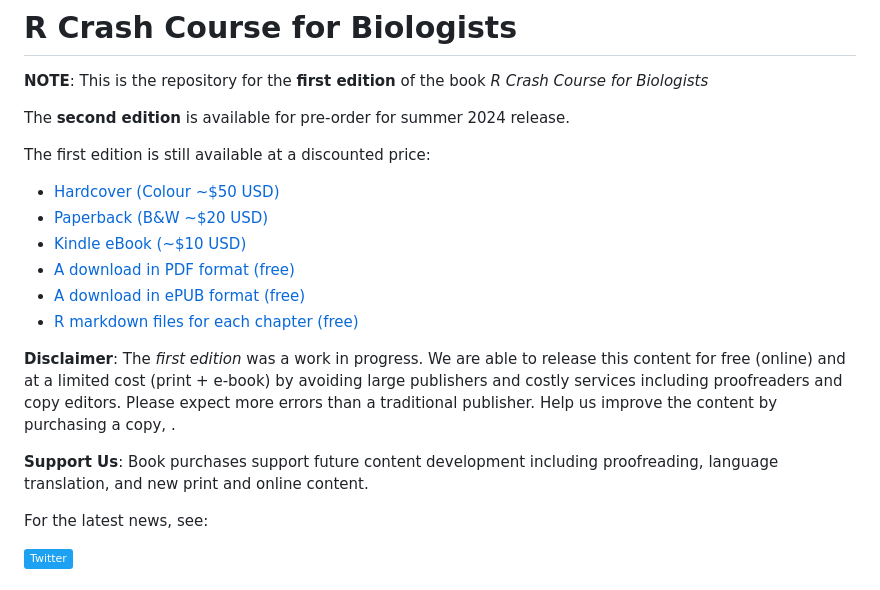
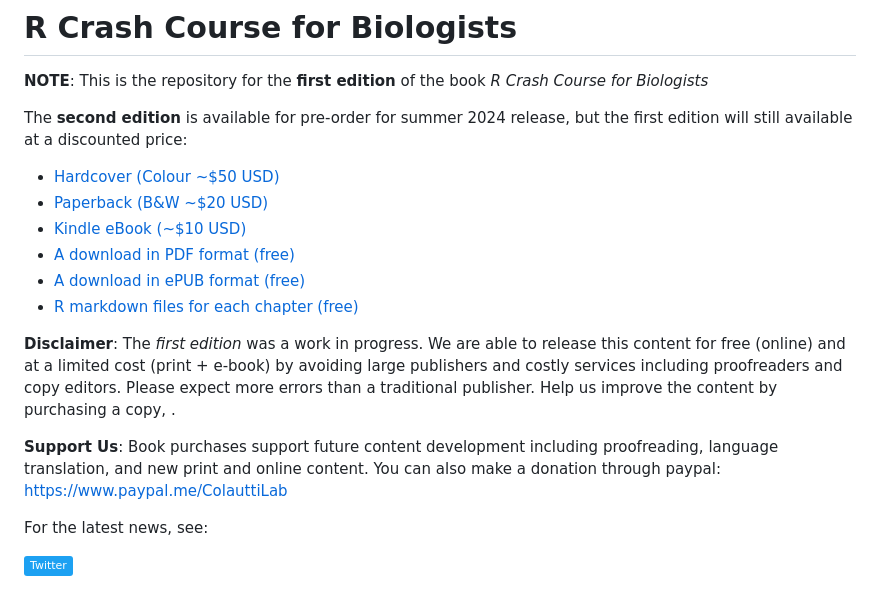
Before and after one commit to ColauttiLab/RCrashCourse_Book, a Markdown page: README.md, the part around the change. GitHub-like rendering; badges without logos.

Commit message:
minor edits to readme

```diff
--- a/README.md
+++ b/README.md
@@ -2,9 +2,7 @@
 
 **NOTE**: This is the repository for the **first edition** of the book *R Crash Course for Biologists*
 
-The **second edition** is available for pre-order for summer 2024 release.
-
-The first edition is still available at a discounted price:
+The **second edition** is available for pre-order for summer 2024 release, but the first edition will still available at a discounted price:
 
   * [Hardcover (Colour ~$50 USD)](#Hard-Cover-Link)
   * [Paperback (B&W ~$20 USD)](#Paperback-Link)
@@ -15,7 +13,7 @@ The first edition is still available at a discounted price:
 
 **Disclaimer**: The *first edition* was a work in progress. We are able to release this content for free (online) and at a limited cost (print + e-book) by avoiding large publishers and costly services including proofreaders and copy editors. Please expect more errors than a traditional publisher. Help us improve the content by purchasing a copy, .
 
-**Support Us**: Book purchases support future content development including proofreading, language translation, and new print and online content.
+**Support Us**: Book purchases support future content development including proofreading, language translation, and new print and online content. You can also make a donation through paypal: <https://www.paypal.me/ColauttiLab>
 
 For the latest news, see:
 
```
